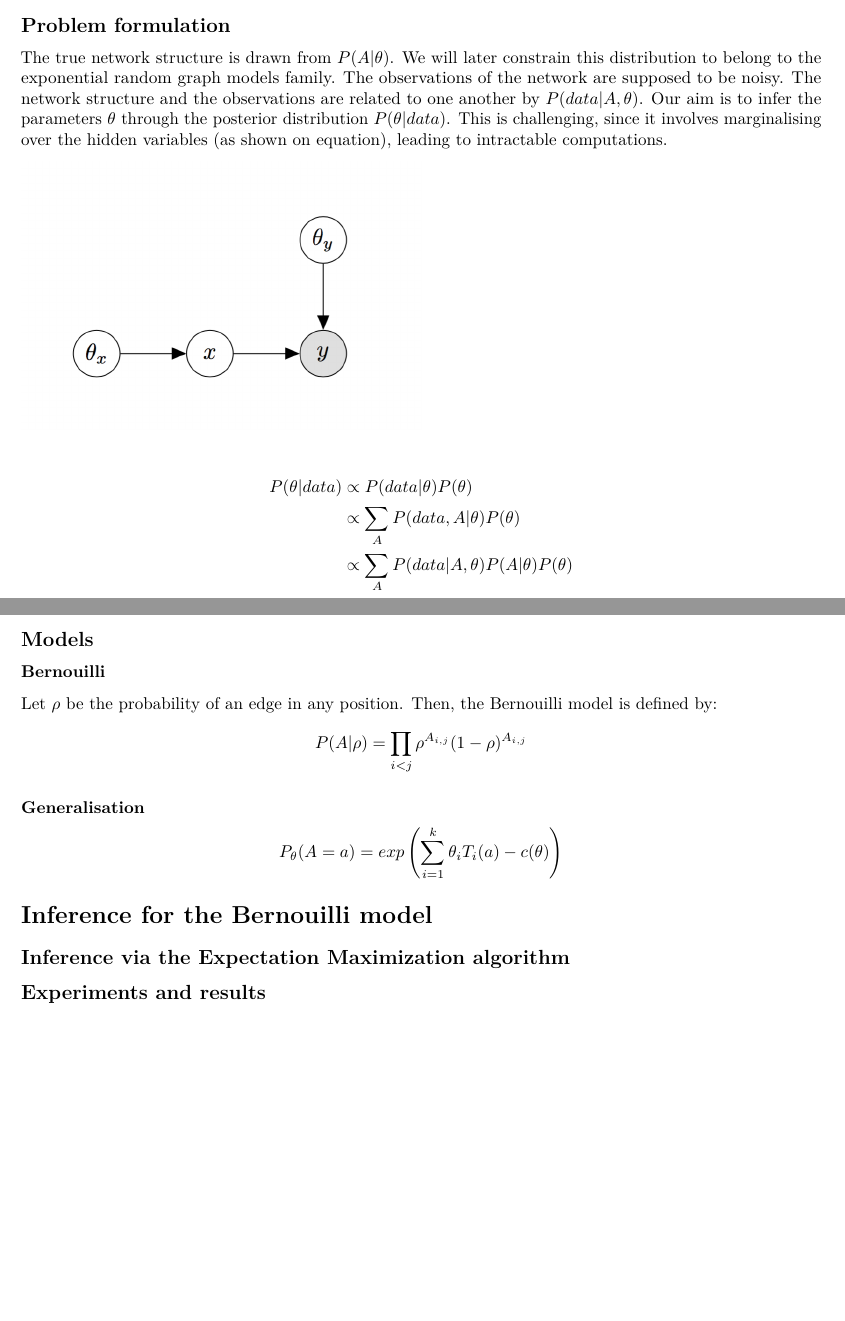
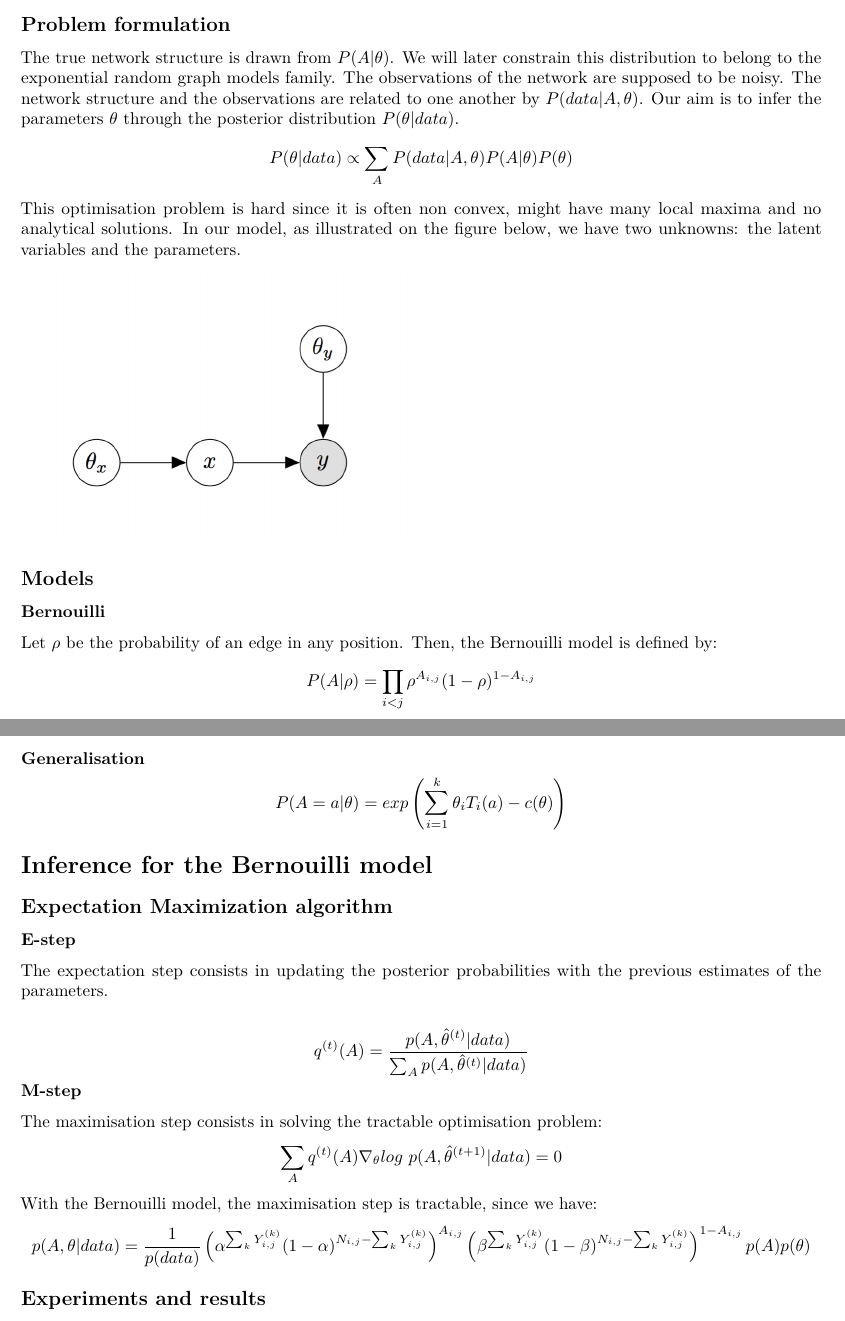
Before and after one commit to maudl3116/Network, an R Markdown document (vignettes/report.Rmd): two parts of pages 1 and 2 of 3, joined at a grey line, cut so that both start at the same text, the shorter picture padded with empty space. Rendered offline with R 4.5, knitr and Pandoc, then LaTeX, with nearby package versions; some code elsewhere in the file could not run offline.

Commit message:
report update

````diff
--- a/vignettes/report.Rmd
+++ b/vignettes/report.Rmd
@@ -14,7 +14,7 @@ abstract: "We have implemented an R package to estimate the parameters of expone
 ---
 # Introduction
 ## Problem formulation
-The true network structure is drawn from $P(A|\theta)$. We will later constrain this distribution to belong to the exponential random graph models family. The observations of the network are supposed to be noisy. The network structure and the observations are related to one another by $P(data|A,\theta)$. Our aim is to infer the parameters $\theta$ through the posterior distribution $P(\theta|data)$. This is challenging, since it involves marginalising over the hidden variables (as shown on equation), leading to intractable computations.
+The true network structure is drawn from $P(A|\theta)$. We will later constrain this distribution to belong to the exponential random graph models family. The observations of the network are supposed to be noisy. The network structure and the observations are related to one another by $P(data|A,\theta)$. Our aim is to infer the parameters $\theta$ through the posterior distribution $P(\theta|data)$. $$P(\theta|data)\propto \sum_AP(data|A,\theta)P(A|\theta)P(\theta)$$ This optimisation problem is hard since it is often non convex, might have many local maxima and no analytical solutions. In our model, as illustrated on the figure below, we have two unknowns: the latent variables and the parameters.
 
 ```{r pressure, echo=FALSE, out.width = '50%'}
 knitr::include_graphics("GM1.png")
@@ -27,9 +27,9 @@ $$\begin{split}P(\theta|data)&\propto P(data|\theta)P(\theta)\\ & \propto \sum_A
 
 ### Bernouilli
 Let $\rho$ be the probability of an edge in any position. Then, the Bernouilli model is defined by:
-$$P(A|\rho)=\prod_{i<j}\rho^{A_{i,j}}(1-\rho)^{A_{i,j}}$$
+$$P(A|\rho)=\prod_{i<j}\rho^{A_{i,j}}(1-\rho)^{1-A_{i,j}}$$
 
 ### Generalisation
-$$P_{\theta}(A=a)=exp\left(\sum_{i=1}^k{\theta_iT_i(a)-c(\theta)}\right)$$
+$$P(A=a|\theta)=exp\left(\sum_{i=1}^k{\theta_iT_i(a)-c(\theta)}\right)$$
 
 # Inference for the Bernouilli model
@@ -36,5 +37,16 @@ $$P_{\theta}(A=a)=exp\left(\sum_{i=1}^k{\theta_iT_i(a)-c(\theta)}\right)$$
 
-## Inference via the Expectation Maximization algorithm
+**E-step**
+
+The expectation step consists in updating the posterior probabilities with the previous estimates of the parameters.
+
+$$q^{(t)}(A)=\frac{p(A,\hat{\theta}^{(t)}|data)}{\sum_A{p(A,\hat{\theta}^{(t)}|data)}}$$
+**M-step**
+
+The maximisation step consists in solving the tractable optimisation problem:
+$$\sum_Aq^{(t)}(A)\nabla_\theta log~{p(A,\hat{\theta}^{(t+1)}|data)}=0$$
+With the Bernouilli model, the maximisation step is tractable, since we have:
+$$\begin{split}p(A,\theta|data)&=\frac{1}{p(data)}\left(\alpha^{\sum_{k}Y_{i,j}^{(k)}}(1-\alpha)^{N_{i,j}-\sum_kY_{i,j}^{(k)}}\right)^{A_{i,j}}\left(\beta^{\sum_kY_{i,j}^{(k)}}(1-\beta)^{N_{i,j}-\sum_kY_{i,j}^{(k)}}\right)^{1-A_{i,j}}p(A)p(\theta)\end{split}$$
+
 
 ## Experiments and results
 
````
Also changed, not shown: vignettes/report.Rmd (3 more changed lines).
